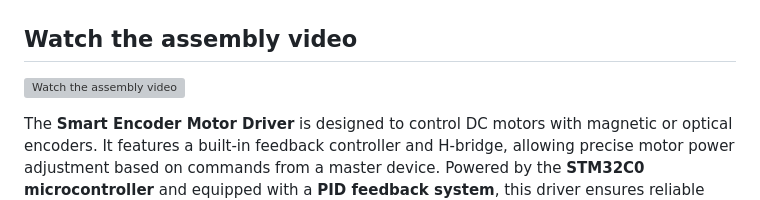
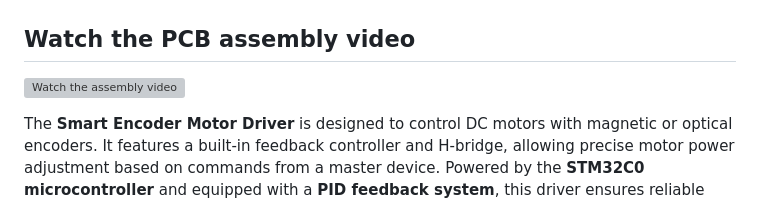
Before and after one commit to egeozgul/Smart-Motor-Driver, a Markdown page: README.md, the part around the change. Drawn GitHub-style; grey boxes are pictures that could not be loaded.

```diff
--- a/README.md
+++ b/README.md
@@ -7,7 +7,7 @@
 
 <!-- https://github.com/user-attachments/assets/069eb083-97e3-404b-9e9d-383a1cb0ce94 -->
 
-## Watch the assembly video
+## Watch the PCB assembly video
 [![Watch the assembly video](https://img.youtube.com/vi/LhhGqf6qH90/maxresdefault.jpg)](https://youtu.be/LhhGqf6qH90)
 
 
```
